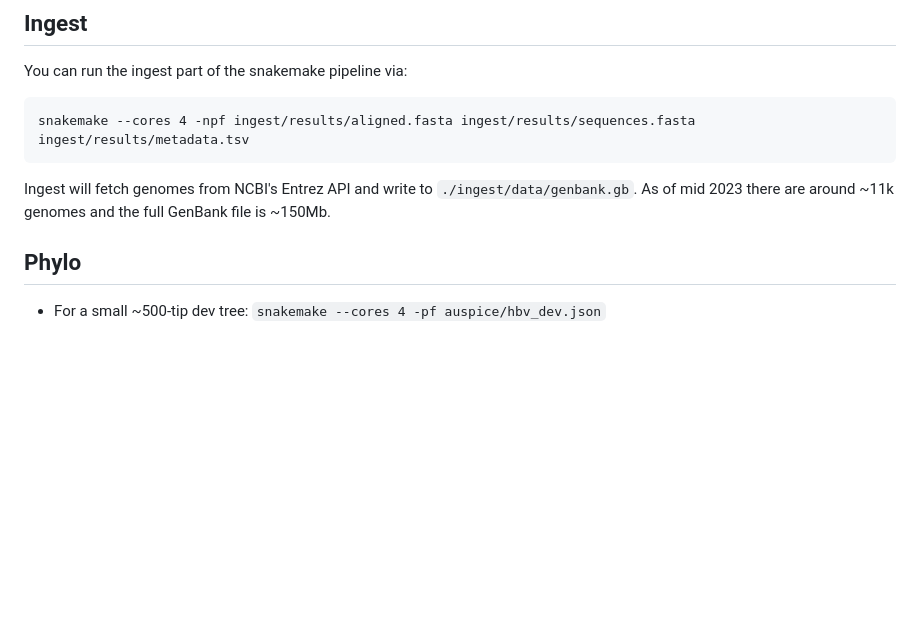
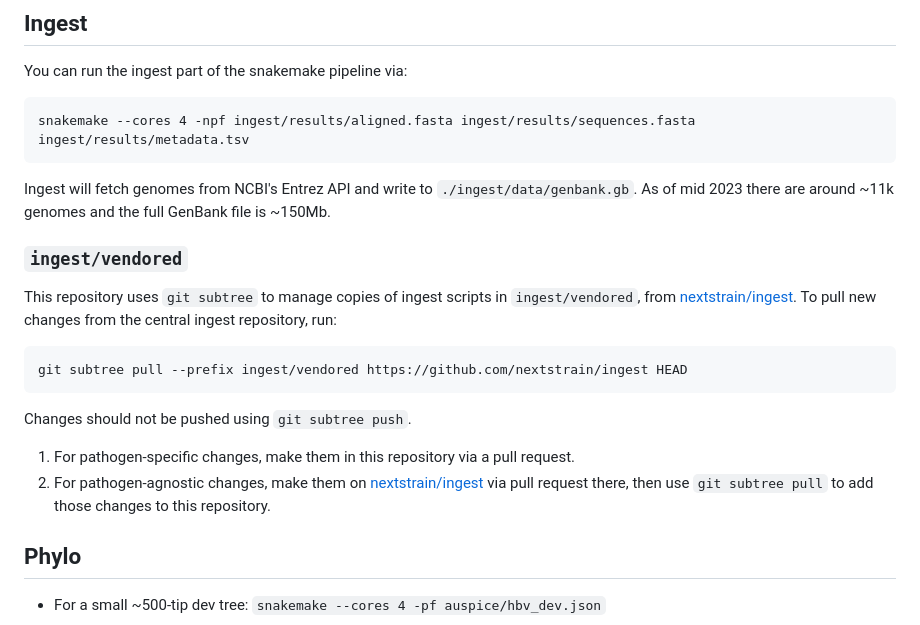
Before and after one commit to nextstrain/hbv, a Markdown page: README.md, the part around the change. GitHub-like rendering; blank space fills up the shorter version.

Commit message:
Describe subtree setup
The previous merge commit and its attached commits were created by the
following command:

    git subtree add --prefix ingest/vendored https://github.com/nextstrain/ingest HEAD

Add a section in the README on how to use this directory in the future.

````diff
--- a/README.md
+++ b/README.md
@@ -26,6 +26,19 @@ snakemake --cores 4 -npf ingest/results/aligned.fasta ingest/results/sequences.f
 
 Ingest will fetch genomes from NCBI's Entrez API and write to `./ingest/data/genbank.gb`.
 As of mid 2023 there are around ~11k genomes and the full GenBank file is ~150Mb.
+
+### `ingest/vendored`
+
+This repository uses `git subtree` to manage copies of ingest scripts in `ingest/vendored`, from [nextstrain/ingest](https://github.com/nextstrain/ingest). To pull new changes from the central ingest repository, run:
+
+```sh
+git subtree pull --prefix ingest/vendored https://github.com/nextstrain/ingest HEAD
+```
+
+Changes should not be pushed using `git subtree push`.
+
+1. For pathogen-specific changes, make them in this repository via a pull request.
+2. For pathogen-agnostic changes, make them on [nextstrain/ingest](https://github.com/nextstrain/ingest) via pull request there, then use `git subtree pull` to add those changes to this repository.
 
 ## Phylo
 
````
